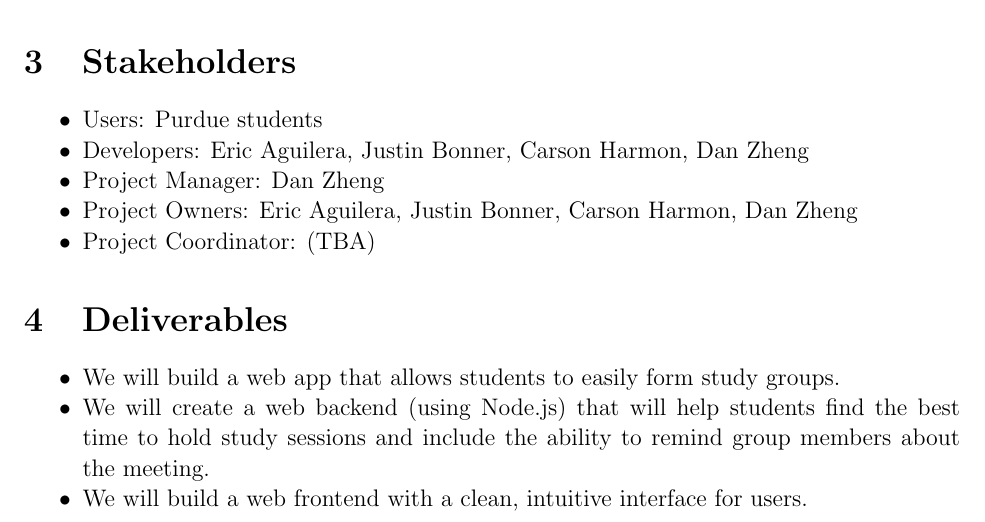
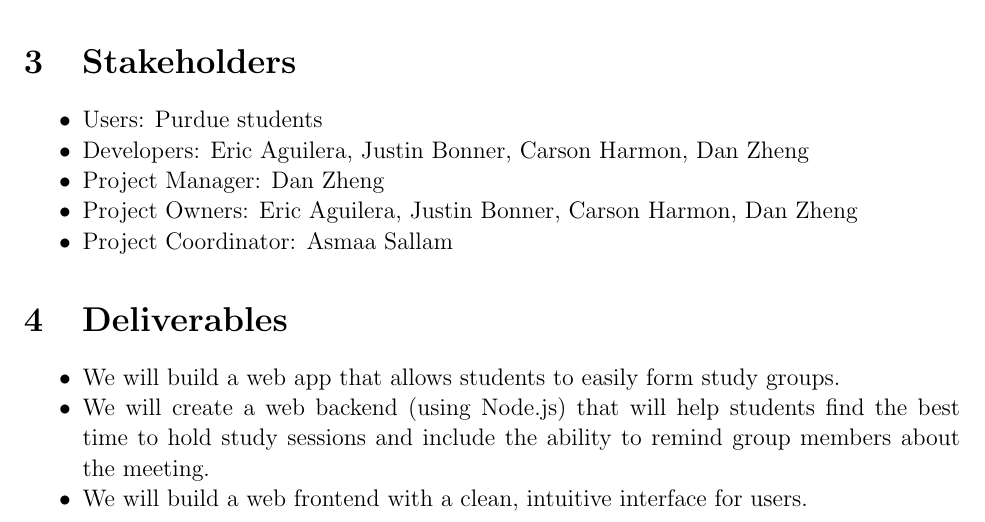
Before and after one commit to dan-zheng/meetchu, a LaTeX document (docs/project-charter/project-charter.tex): part of the page, cut so that both start at the same text. Compiled offline with pdfLaTeX.

Commit message:
Update project character: add project coordinator

```diff
--- a/docs/project-charter/project-charter.tex
+++ b/docs/project-charter/project-charter.tex
@@ -56,7 +56,7 @@ College courses are difficult and many students choose to form study groups. How
     \item Developers: Eric Aguilera, Justin Bonner, Carson Harmon, Dan Zheng
     \item Project Manager: Dan Zheng
     \item Project Owners: Eric Aguilera, Justin Bonner, Carson Harmon, Dan Zheng
-    \item Project Coordinator: (TBA)
+    \item Project Coordinator: Asmaa Sallam
 \end{itemize}
 
 \section{Deliverables}
```
Also changed, not shown: docs/project-charter/project-charter.pdf.
